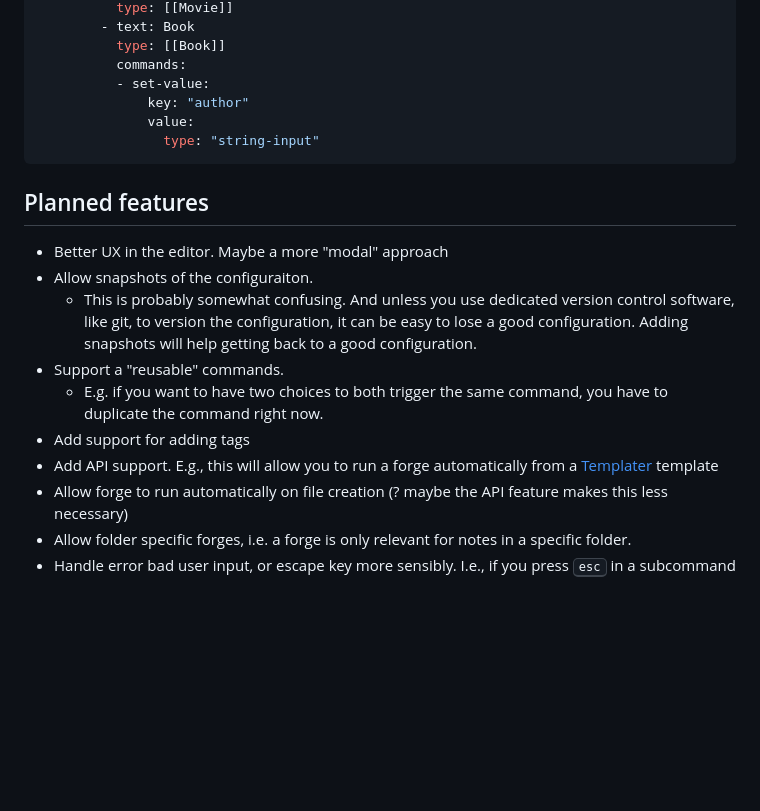
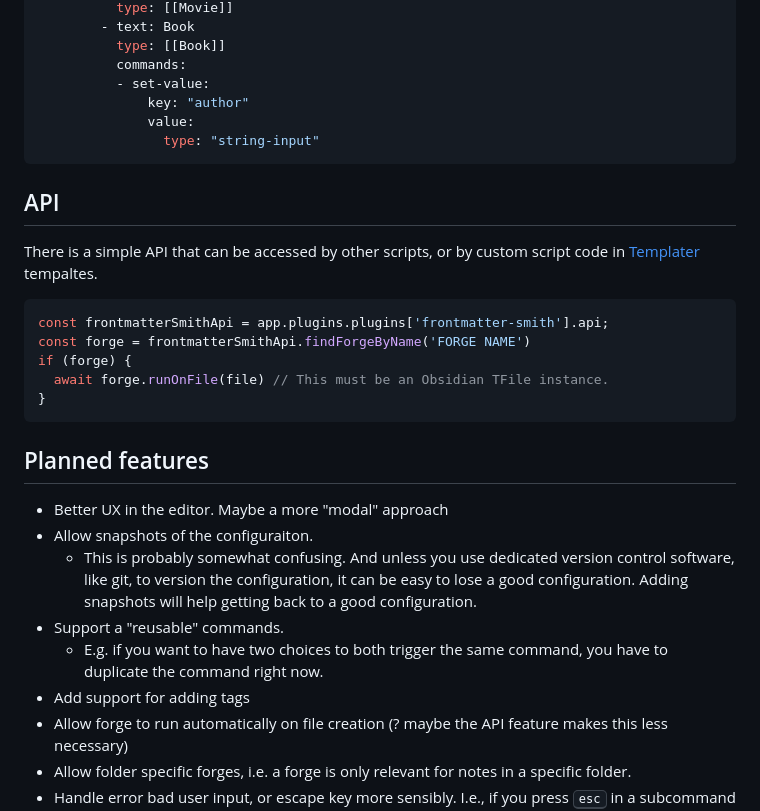
Before and after one commit to stroiman/obsidian-frontmatter-smith, a Markdown page: README.md, the part around the change. Rendered like a GitHub page; blank space fills up the shorter version.

````diff
--- a/README.md
+++ b/README.md
@@ -151,6 +151,19 @@ to set the `author` property.
                 type: "string-input"
 ```
 
+## API
+
+There is a simple API that can be accessed by other scripts, or by custom script
+code in [Templater](https://silentvoid13.github.io/Templater/) tempaltes.
+
+```javascript
+const frontmatterSmithApi = app.plugins.plugins['frontmatter-smith'].api;
+const forge = frontmatterSmithApi.findForgeByName('FORGE NAME')
+if (forge) {
+  await forge.runOnFile(file) // This must be an Obsidian TFile instance.
+}
+```
+
 ## Planned features
 
 - Better UX in the editor. Maybe a more "modal" approach
@@ -162,8 +175,6 @@ to set the `author` property.
 - Support a "reusable" commands.
   - E.g. if you want to have two choices to both trigger the same command, you have to duplicate the command right now.
 - Add support for adding tags
-- Add API support. E.g., this will allow you to run a forge automatically from a
-  [Templater](https://silentvoid13.github.io/Templater/) template
 - Allow forge to run automatically on file creation (? maybe the API feature makes this less necessary)
 - Allow folder specific forges, i.e. a forge is only relevant for notes in a
   specific folder.
````
